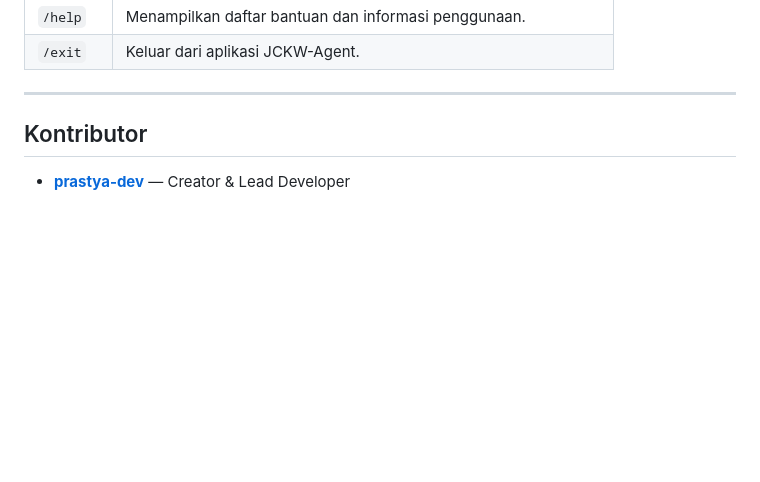
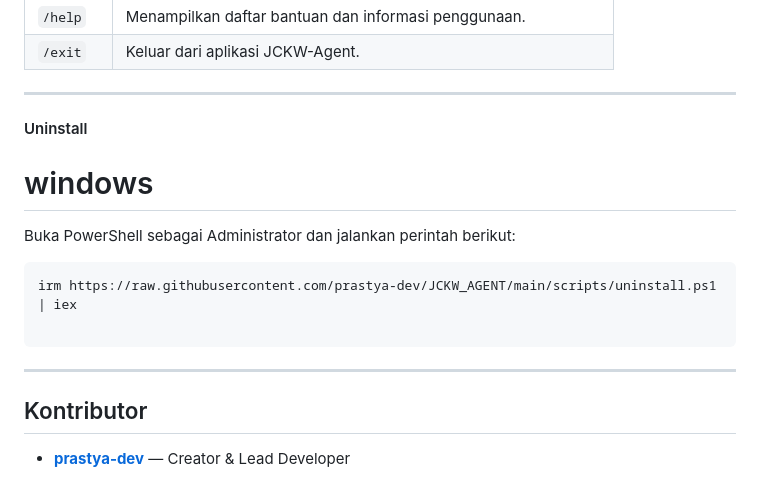
Before and after one commit to prastya-dev/JCKW_AGENT, a Markdown page: README.md, the part around the change. Rendered like a GitHub page; blank space fills up the shorter version.

````diff
--- a/README.md
+++ b/README.md
@@ -93,6 +93,18 @@ Saat berada di dalam aplikasi `jckw`, Anda dapat menggunakan perintah garis miri
 
 ---
 
+
+#### Uninstall
+# windows
+Buka PowerShell sebagai Administrator dan jalankan perintah berikut:
+
+```powershell
+irm https://raw.githubusercontent.com/prastya-dev/JCKW_AGENT/main/scripts/uninstall.ps1 | iex
+
+```
+
+---
+
 ## Kontributor
 
 * **[prastya-dev](https://github.com/prastya-dev)** — Creator & Lead Developer
````
